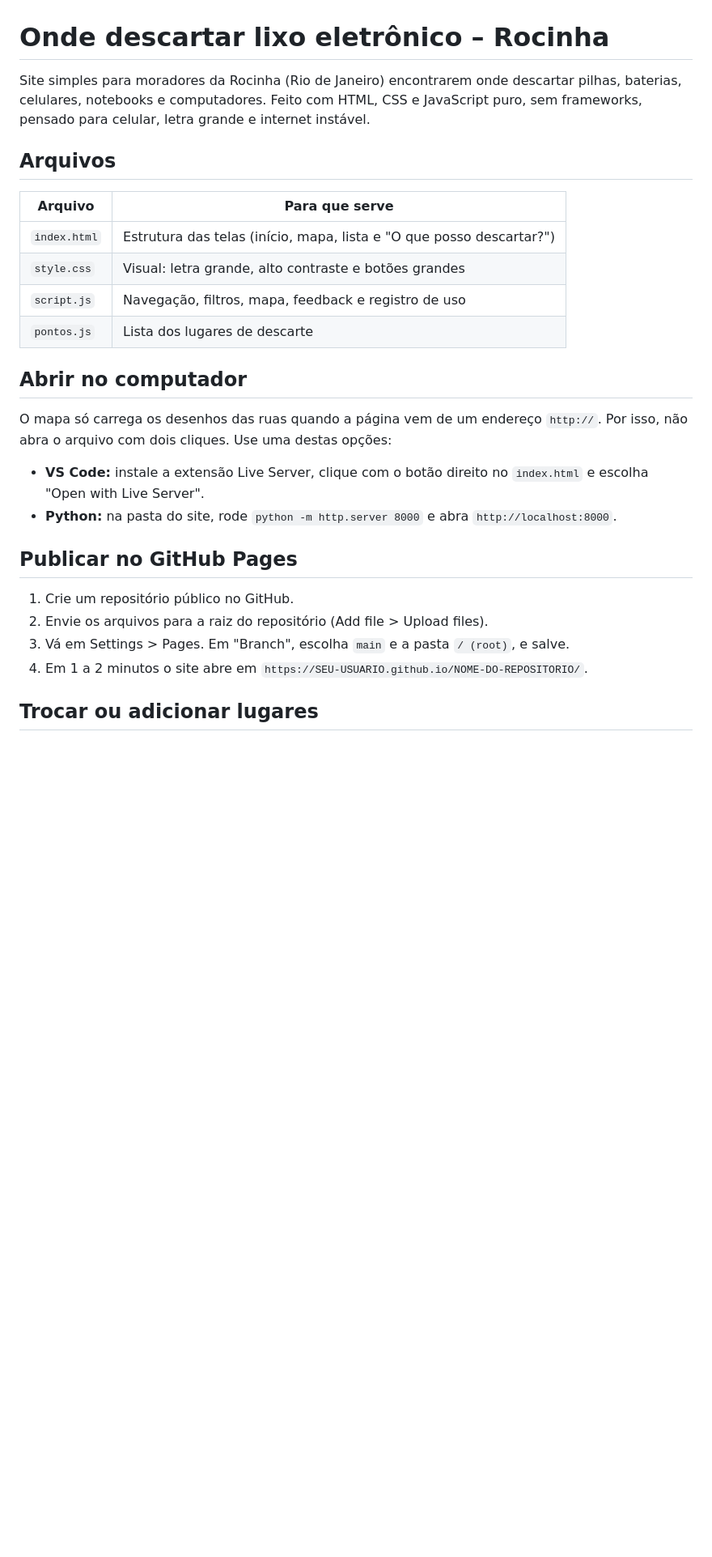
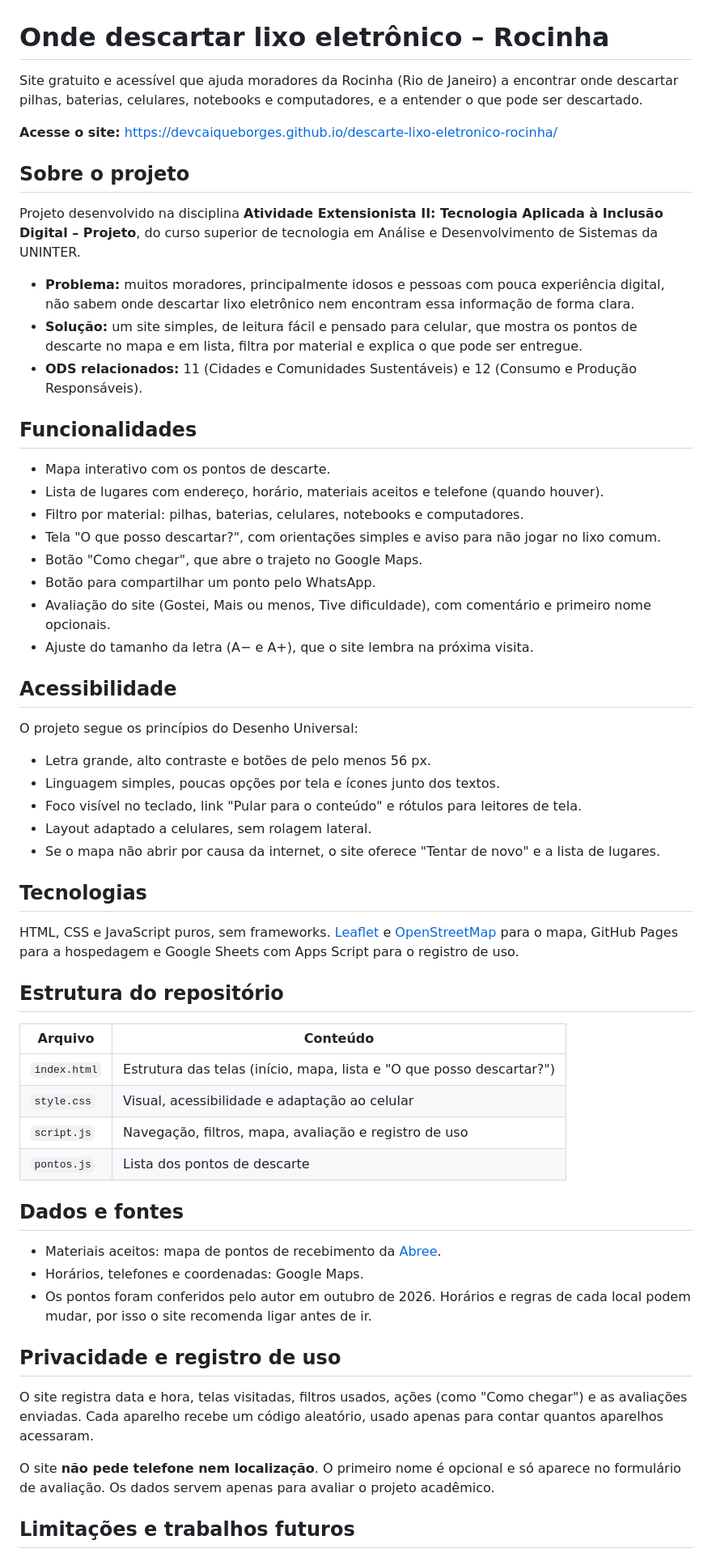
Before and after one commit to devcaiqueborges/descarte-lixo-eletronico-rocinha, a Markdown page: README.md, the part around one of its changes. Shown at 81% size. GitHub-like rendering; blank space fills up the shorter version.

```diff
--- a/README.md
+++ b/README.md
@@ -1,29 +1,62 @@
 # Onde descartar lixo eletrônico – Rocinha
 
-Site simples para moradores da Rocinha (Rio de Janeiro) encontrarem onde descartar pilhas, baterias, celulares, notebooks e computadores. Feito com HTML, CSS e JavaScript puro, sem frameworks, pensado para celular, letra grande e internet instável.
+Site gratuito e acessível que ajuda moradores da Rocinha (Rio de Janeiro) a encontrar onde descartar pilhas, baterias, celulares, notebooks e computadores, e a entender o que pode ser descartado.
 
-## Arquivos
+**Acesse o site:** https://devcaiqueborges.github.io/descarte-lixo-eletronico-rocinha/
 
-| Arquivo | Para que serve |
+## Sobre o projeto
+
+Projeto desenvolvido na disciplina **Atividade Extensionista II: Tecnologia Aplicada à Inclusão Digital – Projeto**, do curso superior de tecnologia em Análise e Desenvolvimento de Sistemas da UNINTER.
+
+- **Problema:** muitos moradores, principalmente idosos e pessoas com pouca experiência digital, não sabem onde descartar lixo eletrônico nem encontram essa informação de forma clara.
+- **Solução:** um site simples, de leitura fácil e pensado para celular, que mostra os pontos de descarte no mapa e em lista, filtra por material e explica o que pode ser entregue.
+- **ODS relacionados:** 11 (Cidades e Comunidades Sustentáveis) e 12 (Consumo e Produção Responsáveis).
+
+## Funcionalidades
+
+- Mapa interativo com os pontos de descarte.
+- Lista de lugares com endereço, horário, materiais aceitos e telefone (quando houver).
+- Filtro por material: pilhas, baterias, celulares, notebooks e computadores.
+- Tela "O que posso descartar?", com orientações simples e aviso para não jogar no lixo comum.
+- Botão "Como chegar", que abre o trajeto no Google Maps.
+- Botão para compartilhar um ponto pelo WhatsApp.
+- Avaliação do site (Gostei, Mais ou menos, Tive dificuldade), com comentário e primeiro nome opcionais.
+- Ajuste do tamanho da letra (A− e A+), que o site lembra na próxima visita.
+
+## Acessibilidade
+
+O projeto segue os princípios do Desenho Universal:
+
+- Letra grande, alto contraste e botões de pelo menos 56 px.
+- Linguagem simples, poucas opções por tela e ícones junto dos textos.
+- Foco visível no teclado, link "Pular para o conteúdo" e rótulos para leitores de tela.
+- Layout adaptado a celulares, sem rolagem lateral.
+- Se o mapa não abrir por causa da internet, o site oferece "Tentar de novo" e a lista de lugares.
+
+## Tecnologias
+
+HTML, CSS e JavaScript puros, sem frameworks. [Leaflet](https://leafletjs.com) e [OpenStreetMap](https://www.openstreetmap.org/copyright) para o mapa, GitHub Pages para a hospedagem e Google Sheets com Apps Script para o registro de uso.
+
+## Estrutura do repositório
+
+| Arquivo | Conteúdo |
 |---|---|
 | `index.html` | Estrutura das telas (início, mapa, lista e "O que posso descartar?") |
-| `style.css` | Visual: letra grande, alto contraste e botões grandes |
-| `script.js` | Navegação, filtros, mapa, feedback e registro de uso |
-| `pontos.js` | Lista dos lugares de descarte |
+| `style.css` | Visual, acessibilidade e adaptação ao celular |
+| `script.js` | Navegação, filtros, mapa, avaliação e registro de uso |
+| `pontos.js` | Lista dos pontos de descarte |
 
-## Abrir no computador
+## Dados e fontes
 
-O mapa só carrega os desenhos das ruas quando a página vem de um endereço `http://`. Por isso, não abra o arquivo com dois cliques. Use uma destas opções:
+- Materiais aceitos: mapa de pontos de recebimento da [Abree](https://abree.org.br).
+- Horários, telefones e coordenadas: Google Maps.
+- Os pontos foram conferidos pelo autor em outubro de 2026. Horários e regras de cada local podem mudar, por isso o site recomenda ligar antes de ir.
 
-- **VS Code:** instale a extensão Live Server, clique com o botão direito no `index.html` e escolha "Open with Live Server".
-- **Python:** na pasta do site, rode `python -m http.server 8000` e abra `http://localhost:8000`.
+## Privacidade e registro de uso
 
-## Publicar no GitHub Pages
+O site registra data e hora, telas visitadas, filtros usados, ações (como "Como chegar") e as avaliações enviadas. Cada aparelho recebe um código aleatório, usado apenas para contar quantos aparelhos acessaram.
 
-1. Crie um repositório público no GitHub.
-2. Envie os arquivos para a raiz do repositório (Add file > Upload files).
-3. Vá em Settings > Pages. Em "Branch", escolha `main` e a pasta `/ (root)`, e salve.
-4. Em 1 a 2 minutos o site abre em `https://SEU-USUARIO.github.io/NOME-DO-REPOSITORIO/`.
+O site **não pede telefone nem localização**. O primeiro nome é opcional e só aparece no formulário de avaliação. Os dados servem apenas para avaliar o projeto acadêmico.
 
-## Trocar ou adicionar lugares
+## Limitações e trabalhos futuros
 
```
Also changed, not shown: other parts of README.md (+5 -67 lines).
